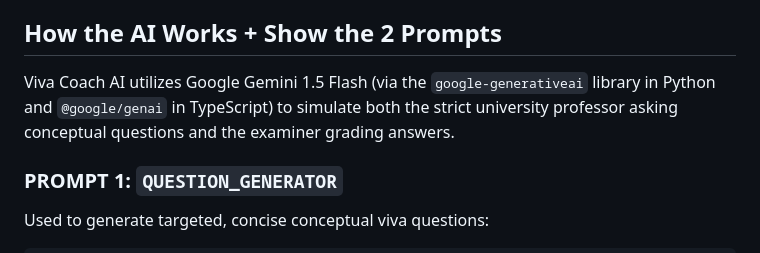
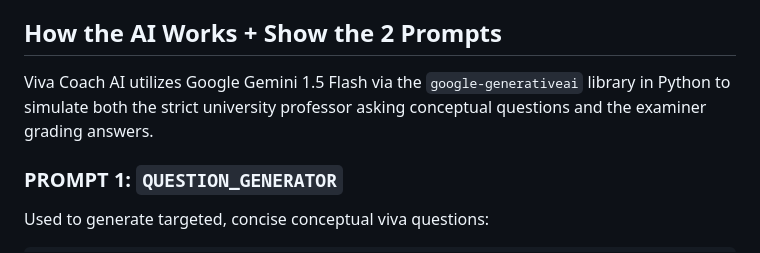
Before and after one commit to Alishaafzal1/AIVivaCoach, a Markdown page: README.md, the part around the change. Drawn GitHub-style.

Commit message:
Clarify AI functionality description in README
Removed unnecessary mention of TypeScript in the AI description.

```diff
--- a/README.md
+++ b/README.md
@@ -16,7 +16,7 @@ Students know the material but panic during university vivas and oral examinatio
 6. **Robust Offline & Fallback Engine:** Includes built-in conceptual questions and heuristic grading fallbacks to ensure zero downtime or crashes during network interruptions.
 
 ## How the AI Works + Show the 2 Prompts
-Viva Coach AI utilizes Google Gemini 1.5 Flash (via the `google-generativeai` library in Python and `@google/genai` in TypeScript) to simulate both the strict university professor asking conceptual questions and the examiner grading answers.
+Viva Coach AI utilizes Google Gemini 1.5 Flash via the `google-generativeai` library in Python to simulate both the strict university professor asking conceptual questions and the examiner grading answers.
 
 ### PROMPT 1: `QUESTION_GENERATOR`
 Used to generate targeted, concise conceptual viva questions:
```
